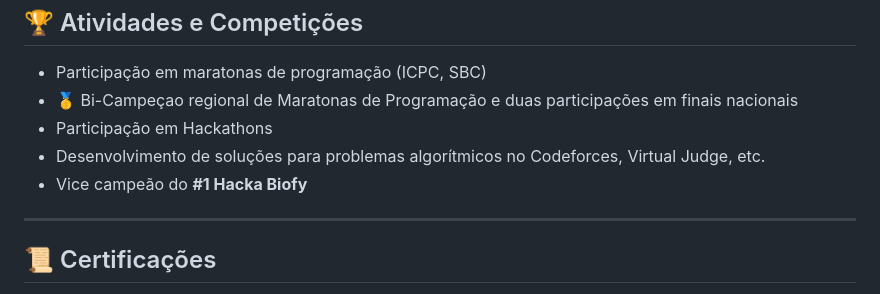
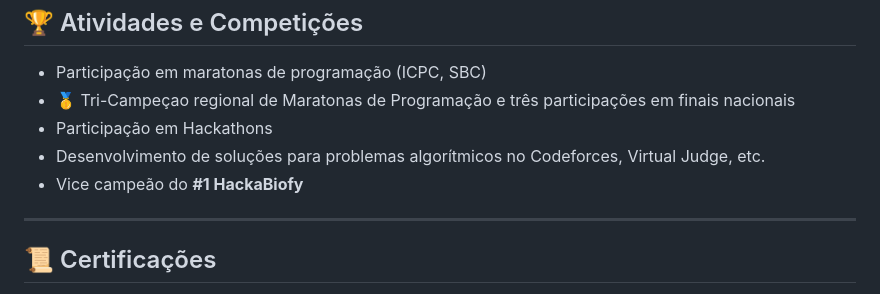
Before and after one commit to Boyuridod/boyuridod, a Markdown page: README.md, the part around the change. GitHub-like rendering.

```diff
--- a/README.md
+++ b/README.md
@@ -134,10 +134,10 @@ App de lista de tarefas (React + Firebase) – projeto pessoal para praticar CRU
 <h2>🏆 Atividades e Competições</h2>
 <ul>
     <li>Participação em maratonas de programação (ICPC, SBC)</li>
-    <li>🥇 Bi-Campeçao regional de Maratonas de Programação e duas participações em finais nacionais</li>
+    <li>🥇 Tri-Campeçao regional de Maratonas de Programação e três participações em finais nacionais</li>
     <li>Participação em Hackathons</li>
     <li>Desenvolvimento de soluções para problemas algorítmicos no Codeforces, Virtual Judge, etc.</li>
-    <li>Vice campeão do <b>#1 Hacka Biofy<b></li>
+    <li>Vice campeão do <b>#1 HackaBiofy<b></li>
 </ul>
 
 <hr />
```
